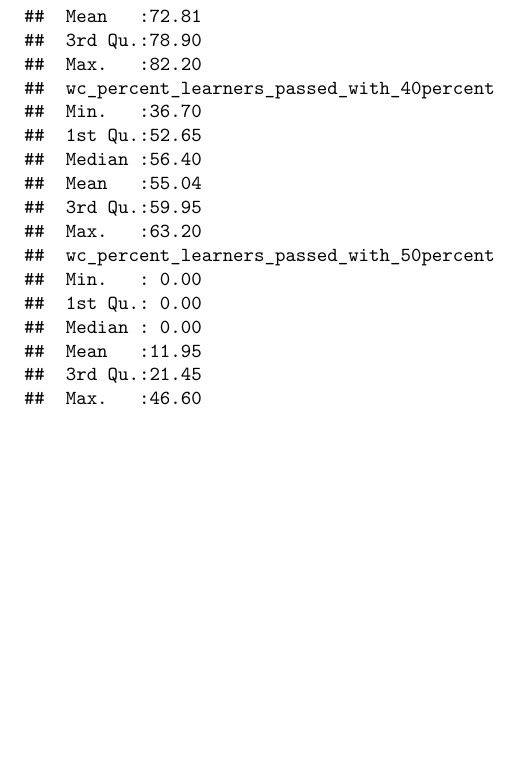
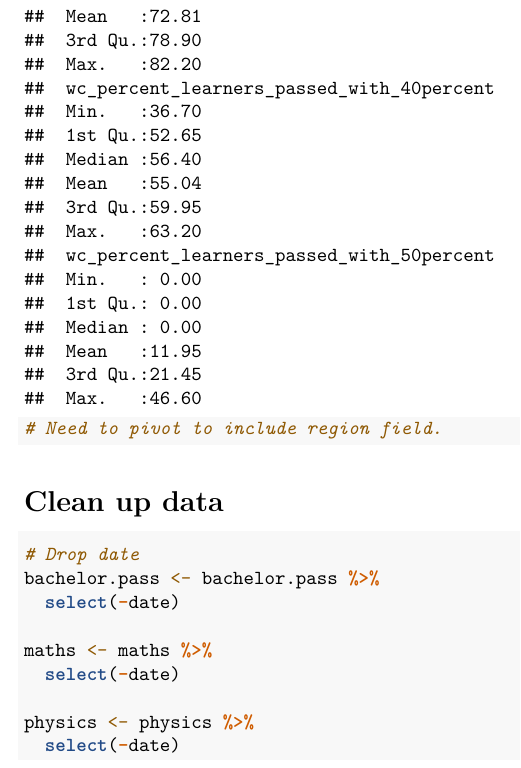
Before and after one commit to TinoMuzambi/MatricMarks, an R Markdown document (Matric Marks.Rmd): part of page 9 of 9, cut so that both start at the same text, the shorter picture padded with empty space. Rendered offline with R 4.5, knitr and Pandoc, then LaTeX, with nearby package versions.

Commit message:
Cleans up data.

````diff
--- a/Matric Marks.Rmd
+++ b/Matric Marks.Rmd
@@ -29,4 +29,19 @@ summary(bachelor.pass)
 summary(maths)
 
 summary(physics)
+
+# Need to pivot to include region field.
 ```
+
+# Clean up data
+```{r}
+# Drop date
+bachelor.pass <- bachelor.pass %>%
+  select(-date)
+
+maths <- maths %>%
+  select(-date)
+
+physics <- physics %>%
+  select(-date)
+```
````
